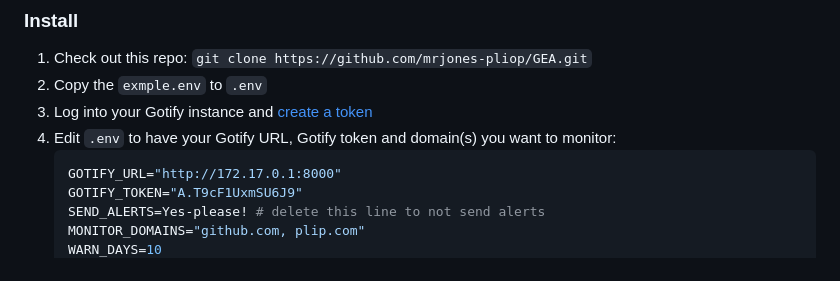
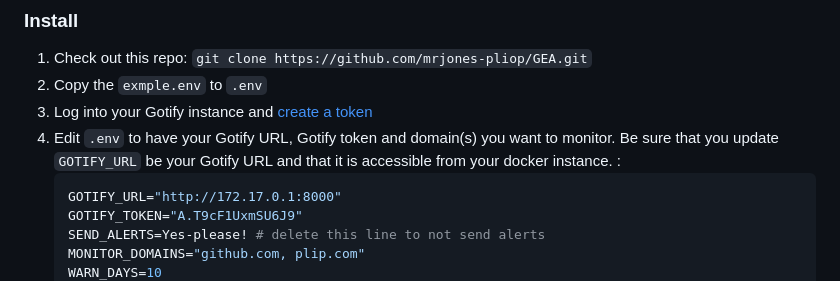
Before and after one commit to mrjones-plip/GEA, a Markdown page: README.md, the part around the change. Drawn GitHub-style.

Commit message:
clarify about GOTIFY_URL

````diff
--- a/README.md
+++ b/README.md
@@ -33,7 +33,7 @@ Continue on if you want to run a small docker service, only have a few domains t
 1. Check out this repo: `git clone https://github.com/mrjones-pliop/GEA.git`
 2. Copy the `exmple.env` to `.env`
 3. Log into your Gotify instance and [create a token](https://gotify.net/docs/pushmsg)
-4. Edit `.env` to have your Gotify URL, Gotify token and domain(s) you want to monitor:
+4. Edit `.env` to have your Gotify URL, Gotify token and domain(s) you want to monitor. Be sure that you update `GOTIFY_URL` be your Gotify URL and that it is accessible from your docker instance.  :
     ```shell
    GOTIFY_URL="http://172.17.0.1:8000"
    GOTIFY_TOKEN="A.T9cF1UxmSU6J9"
````
